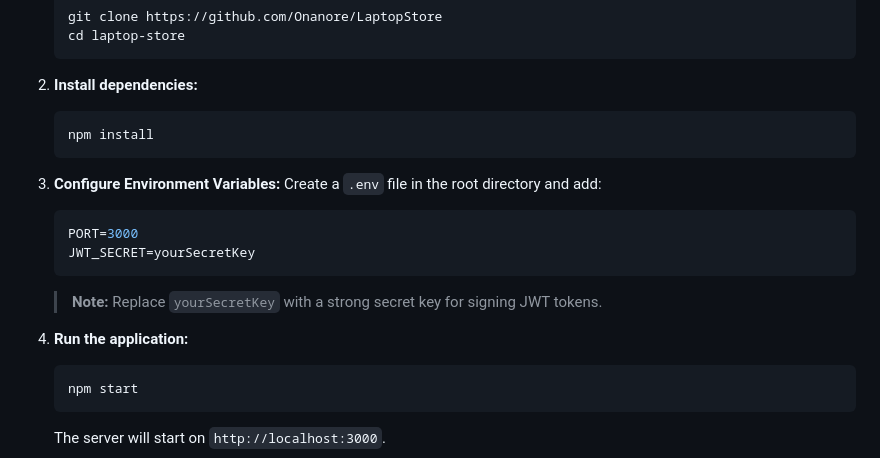
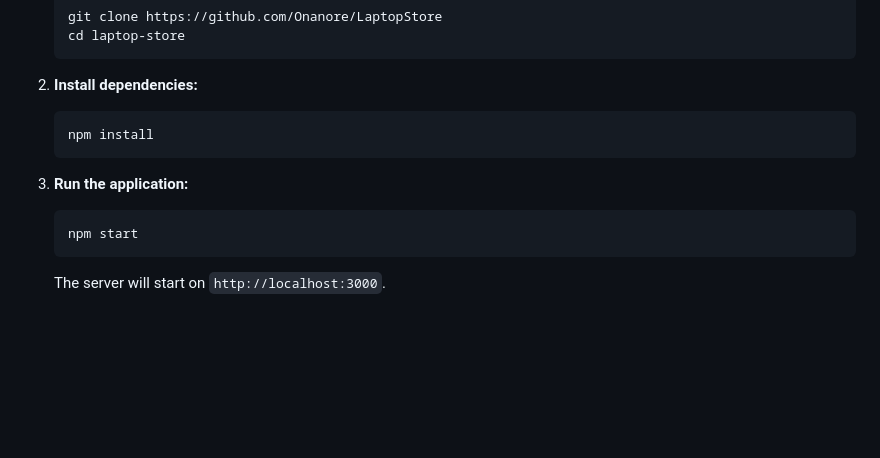
Before and after one commit to Onanore/LaptopStore, a Markdown page: README.md, the part around the change. GitHub-like rendering; blank space fills up the shorter version.

````diff
--- a/README.md
+++ b/README.md
@@ -67,15 +67,7 @@ project/
    npm install
    ```
 
-3. **Configure Environment Variables:**
-   Create a `.env` file in the root directory and add:
-   ```env
-   PORT=3000
-   JWT_SECRET=yourSecretKey
-   ```
-   > **Note:** Replace `yourSecretKey` with a strong secret key for signing JWT tokens.
-
-4. **Run the application:**
+3. **Run the application:**
    ```bash
    npm start
    ```
````
